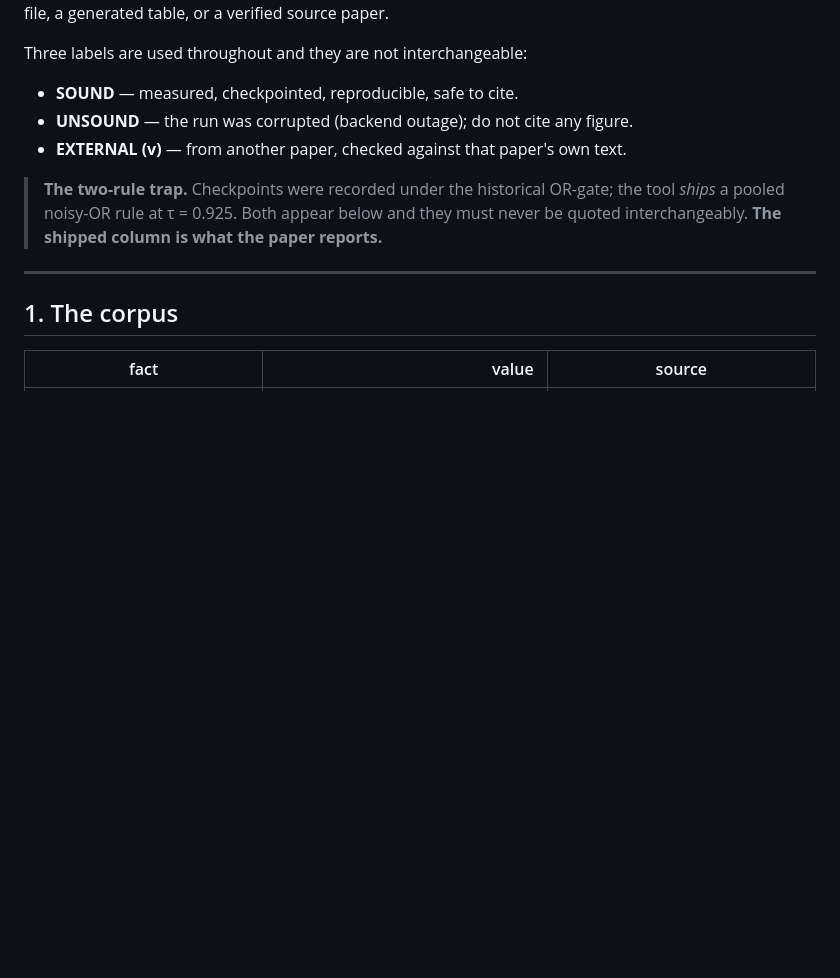
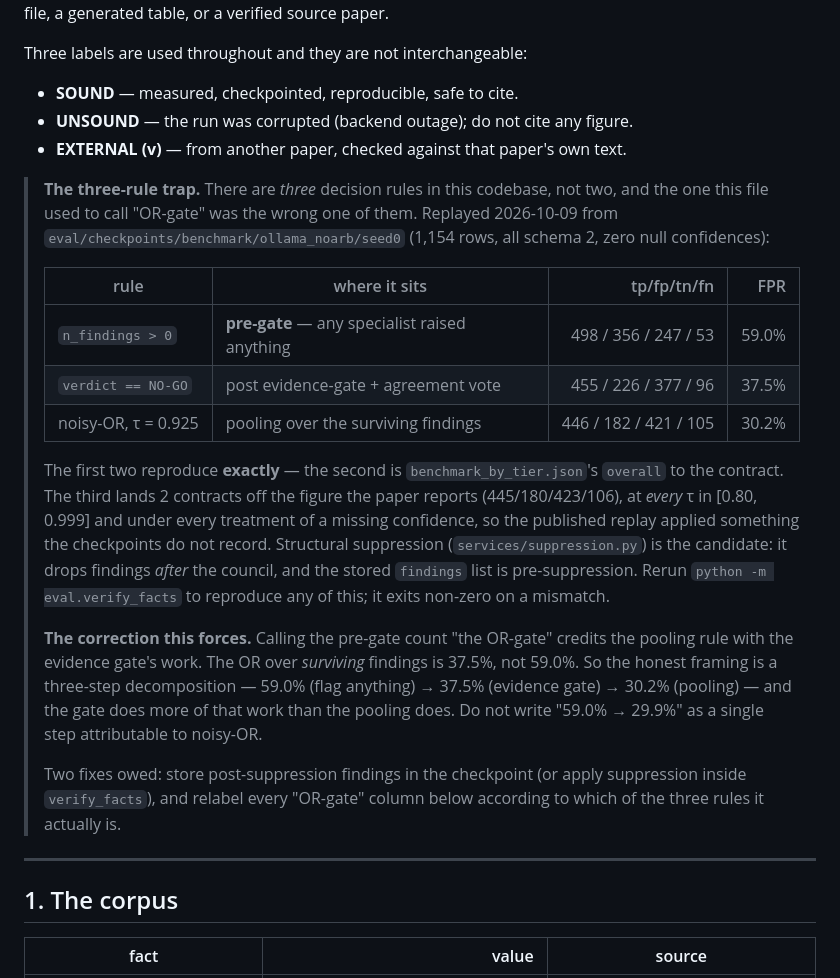
Before and after one commit to umarahmed10/third-eye-capstone, a Markdown page: docs/PAPER_FACTS.md, the part around one of its changes. GitHub-like rendering; blank space fills up the shorter version.

```diff
--- a/docs/PAPER_FACTS.md
+++ b/docs/PAPER_FACTS.md
@@ -11,10 +11,36 @@ Three labels are used throughout and they are not interchangeable:
 - **UNSOUND** — the run was corrupted (backend outage); do not cite any figure.
 - **EXTERNAL (v)** — from another paper, checked against that paper's own text.
 
-> **The two-rule trap.** Checkpoints were recorded under the historical OR-gate;
-> the tool *ships* a pooled noisy-OR rule at τ = 0.925. Both appear below and
-> they must never be quoted interchangeably. **The shipped column is what the
-> paper reports.**
+> **The three-rule trap.** There are *three* decision rules in this codebase, not
+> two, and the one this file used to call "OR-gate" was the wrong one of them.
+> Replayed 2026-10-09 from `eval/checkpoints/benchmark/ollama_noarb/seed0`
+> (1,154 rows, all schema 2, zero null confidences):
+>
+> | rule | where it sits | tp/fp/tn/fn | FPR |
+> |---|---|--:|--:|
+> | `n_findings > 0` | **pre-gate** — any specialist raised anything | 498 / 356 / 247 / 53 | 59.0% |
+> | `verdict == NO-GO` | post evidence-gate + agreement vote | 455 / 226 / 377 / 96 | 37.5% |
+> | noisy-OR, τ = 0.925 | pooling over the surviving findings | 446 / 182 / 421 / 105 | 30.2% |
+>
+> The first two reproduce **exactly** — the second is `benchmark_by_tier.json`'s
+> `overall` to the contract. The third lands 2 contracts off the figure the paper
+> reports (445/180/423/106), at *every* τ in [0.80, 0.999] and under every
+> treatment of a missing confidence, so the published replay applied something the
+> checkpoints do not record. Structural suppression (`services/suppression.py`) is
+> the candidate: it drops findings *after* the council, and the stored `findings`
+> list is pre-suppression. Rerun `python -m eval.verify_facts` to reproduce any of
+> this; it exits non-zero on a mismatch.
+>
+> **The correction this forces.** Calling the pre-gate count "the OR-gate" credits
+> the pooling rule with the evidence gate's work. The OR over *surviving* findings
+> is 37.5%, not 59.0%. So the honest framing is a three-step decomposition —
+> 59.0% (flag anything) → 37.5% (evidence gate) → 30.2% (pooling) — and the gate
+> does more of that work than the pooling does. Do not write "59.0% → 29.9%" as a
+> single step attributable to noisy-OR.
+>
+> Two fixes owed: store post-suppression findings in the checkpoint (or apply
+> suppression inside `verify_facts`), and relabel every "OR-gate" column below
+> according to which of the three rules it actually is.
 
 ---
 
```
Also changed, not shown: other parts of docs/PAPER_FACTS.md (+20 -10 lines).
